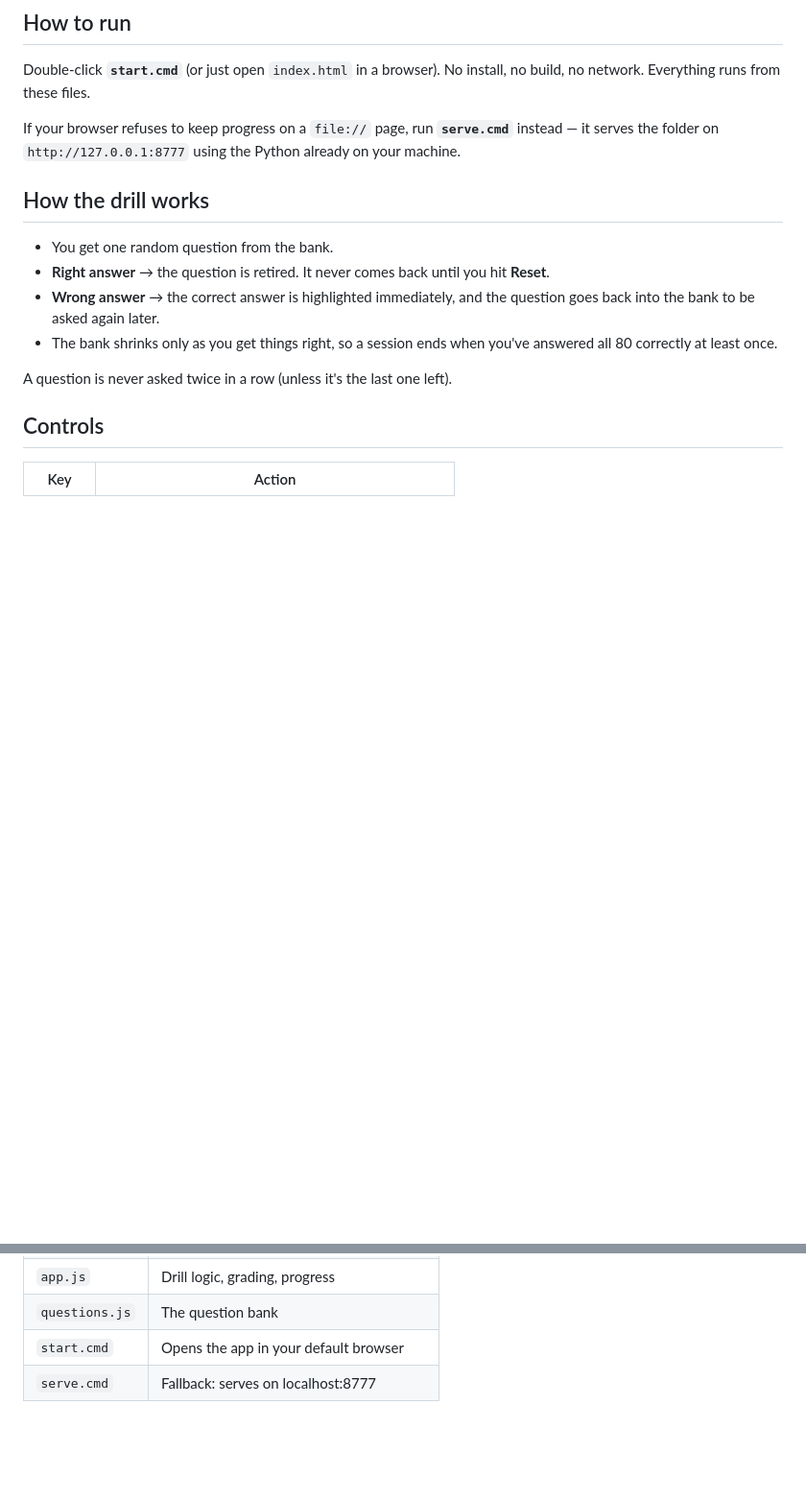
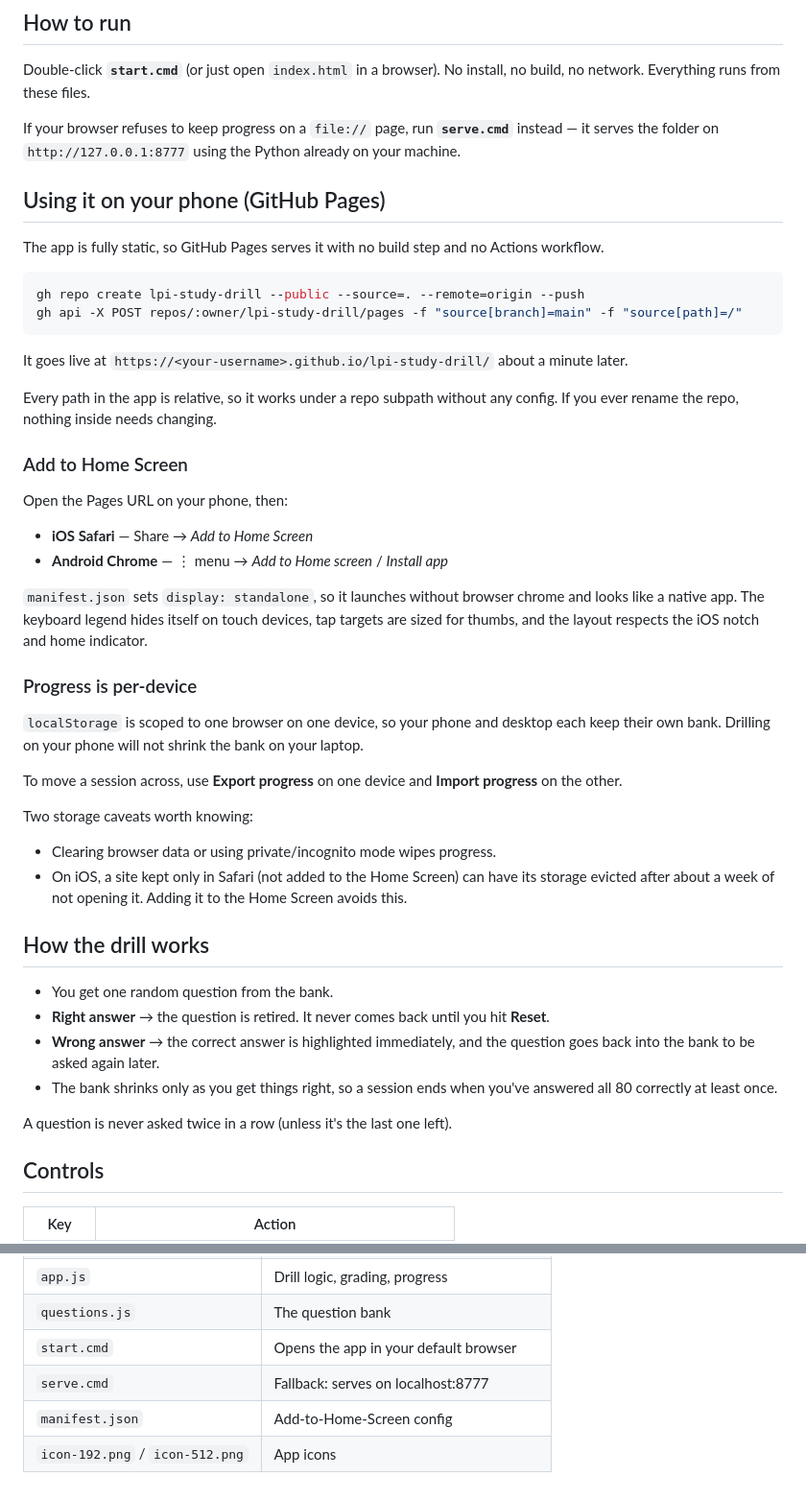
Before and after one commit to awpulent/lpi-study-drill, a Markdown page: README.md, 2 parts joined by grey strips. Shown at 96% size. GitHub-like rendering; blank space fills up the shorter version.

Commit message:
Document GitHub Pages deployment and phone usage
Co-Authored-By: Claude Opus 5 <noreply@anthropic.com>

````diff
--- a/README.md
+++ b/README.md
@@ -9,6 +9,45 @@ network. Everything runs from these files.
 
 If your browser refuses to keep progress on a `file://` page, run **`serve.cmd`** instead — it
 serves the folder on `http://127.0.0.1:8777` using the Python already on your machine.
+
+## Using it on your phone (GitHub Pages)
+
+The app is fully static, so GitHub Pages serves it with no build step and no Actions workflow.
+
+```bash
+gh repo create lpi-study-drill --public --source=. --remote=origin --push
+gh api -X POST repos/:owner/lpi-study-drill/pages -f "source[branch]=main" -f "source[path]=/"
+```
+
+It goes live at `https://<your-username>.github.io/lpi-study-drill/` about a minute later.
+
+Every path in the app is relative, so it works under a repo subpath without any config. If you
+ever rename the repo, nothing inside needs changing.
+
+### Add to Home Screen
+
+Open the Pages URL on your phone, then:
+
+- **iOS Safari** — Share → *Add to Home Screen*
+- **Android Chrome** — ⋮ menu → *Add to Home screen* / *Install app*
+
+`manifest.json` sets `display: standalone`, so it launches without browser chrome and looks like a
+native app. The keyboard legend hides itself on touch devices, tap targets are sized for thumbs,
+and the layout respects the iOS notch and home indicator.
+
+### Progress is per-device
+
+`localStorage` is scoped to one browser on one device, so your phone and desktop each keep their
+own bank. Drilling on your phone will not shrink the bank on your laptop.
+
+To move a session across, use **Export progress** on one device and **Import progress** on the
+other.
+
+Two storage caveats worth knowing:
+
+- Clearing browser data or using private/incognito mode wipes progress.
+- On iOS, a site kept only in Safari (not added to the Home Screen) can have its storage evicted
+  after about a week of not opening it. Adding it to the Home Screen avoids this.
 
 ## How the drill works
 
@@ -83,3 +122,5 @@ unmodified.
 | `questions.js` | The question bank |
 | `start.cmd` | Opens the app in your default browser |
 | `serve.cmd` | Fallback: serves on localhost:8777 |
+| `manifest.json` | Add-to-Home-Screen config |
+| `icon-192.png` / `icon-512.png` | App icons |
````
